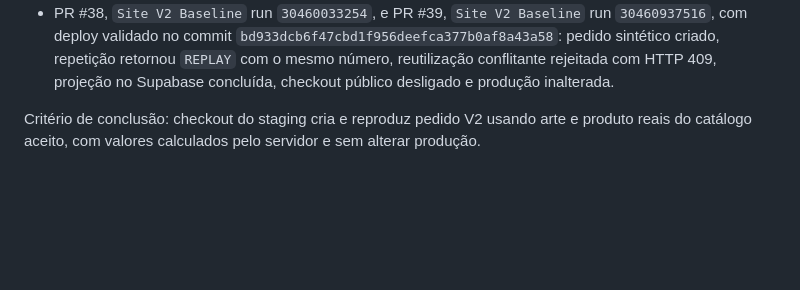
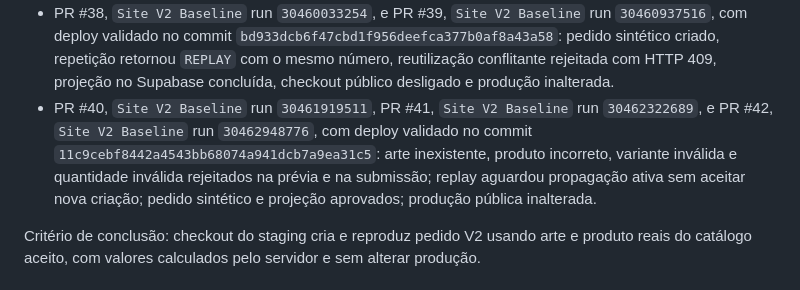
Before and after one commit to jotavgalves/new-hub-artres, a Markdown page: docs/EXECUCAO-SITE-V2-CHECKLIST.md, the part around one of its changes. Drawn GitHub-style; blank space fills up the shorter version.

```diff
--- a/docs/EXECUCAO-SITE-V2-CHECKLIST.md
+++ b/docs/EXECUCAO-SITE-V2-CHECKLIST.md
@@ -99,6 +99,7 @@ Evidência parcial:
 - PR #35, `Site V2 Baseline` run `30455143822`, e PR #36, `Site V2 Baseline` run `30455666318`, com deploy validado no commit `46d0f05219b298b5b1c310d128754caafdc27e2a`: preço de R$ 0,01 e total adulterado ignorados, seis unidades recalculadas para R$ 58,50, quantidades 4 e 7 rejeitadas, checkout público desligado e produção inalterada.
 - PR #37, `Site V2 Baseline` run `30457071943` e deploy validado no commit `daacfba330e39f19553fc598bf8ebf1f3f9090fb`: cliente, vendedora, medidas, observações e personalizações preservados no comando canônico, resposta sem dados privados, checkout público desligado e produção inalterada.
 - PR #38, `Site V2 Baseline` run `30460033254`, e PR #39, `Site V2 Baseline` run `30460937516`, com deploy validado no commit `bd933dcb6f47cbd1f956deefca377b0af8a43a58`: pedido sintético criado, repetição retornou `REPLAY` com o mesmo número, reutilização conflitante rejeitada com HTTP 409, projeção no Supabase concluída, checkout público desligado e produção inalterada.
+- PR #40, `Site V2 Baseline` run `30461919511`, PR #41, `Site V2 Baseline` run `30462322689`, e PR #42, `Site V2 Baseline` run `30462948776`, com deploy validado no commit `11c9cebf8442a4543bb68074a941dcb7a9ea31c5`: arte inexistente, produto incorreto, variante inválida e quantidade inválida rejeitados na prévia e na submissão; replay aguardou propagação ativa sem aceitar nova criação; pedido sintético e projeção aprovados; produção pública inalterada.
 
 Critério de conclusão: checkout do staging cria e reproduz pedido V2 usando arte e produto reais do catálogo aceito, com valores calculados pelo servidor e sem alterar produção.
 
```
Also changed, not shown: other parts of docs/EXECUCAO-SITE-V2-CHECKLIST.md (+2 -2 lines).
